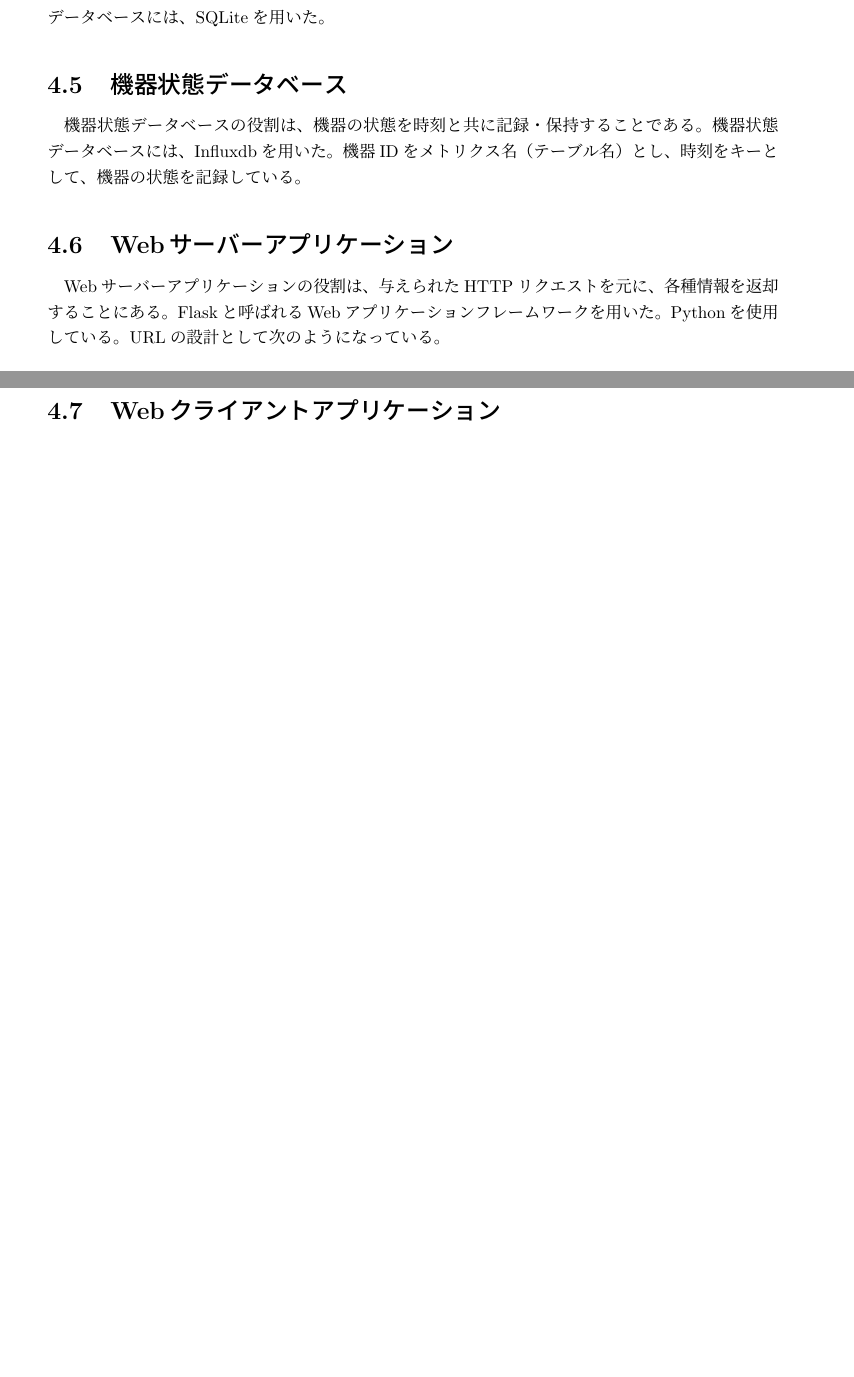
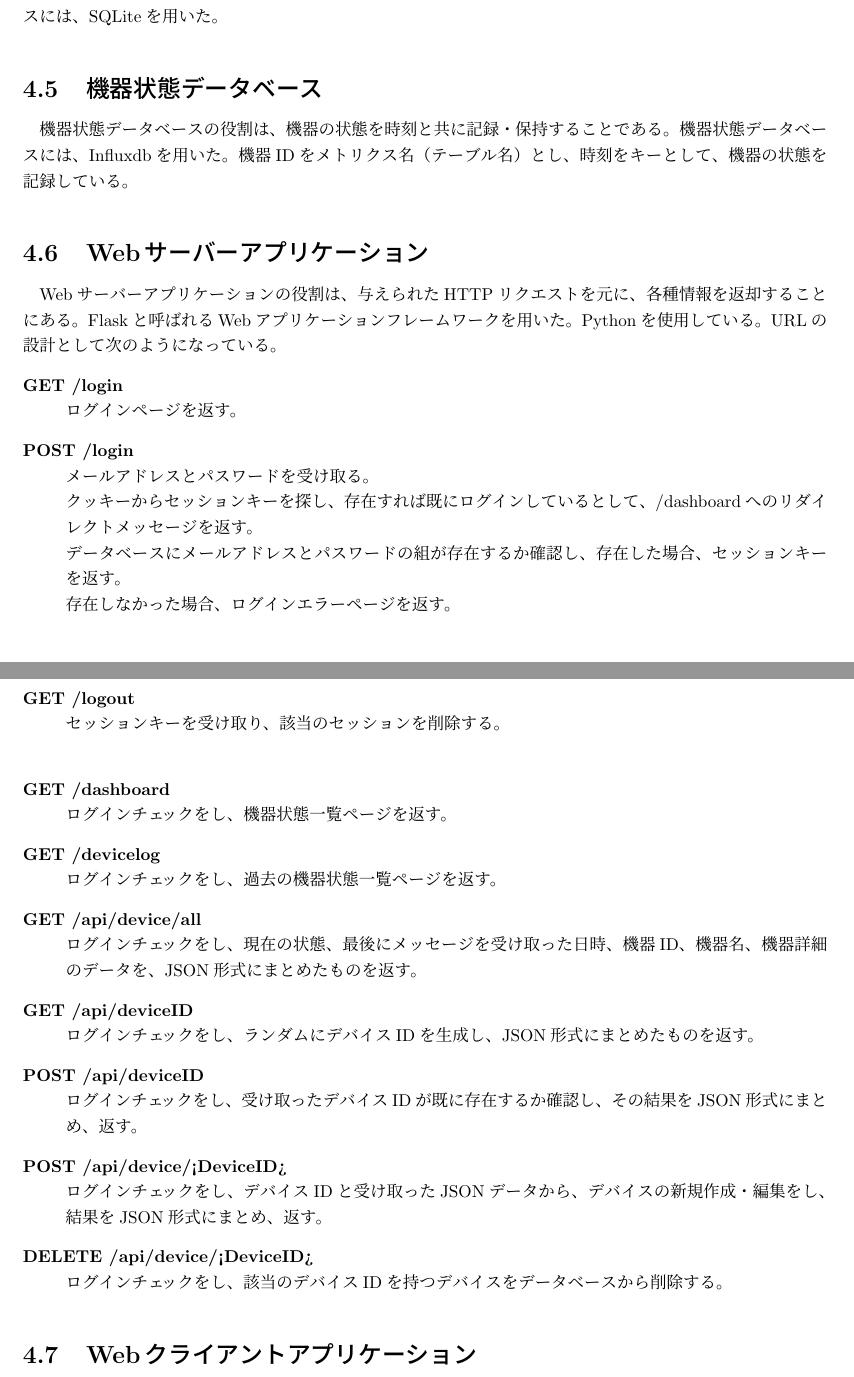
Before and after one commit to miyasakakoki/MasterThesis, a LaTeX thesis (thesis.tex, which reads implementation.tex): two parts of pages 10 and 11 of 16 before the commit and two parts of pages 10 and 11 of 15 after it, joined at a grey line, cut so that both start at the same text, the shorter picture padded with empty space. Compiled offline with pLaTeX and dvipdfmx.

Commit message:
実装について書き足した

```diff
--- a/implementation.tex
+++ b/implementation.tex
@@ -74,7 +74,31 @@ api.pyというPythonスクリプトである。FalconというRESTAPIの作成
 Webサーバーアプリケーションの役割は、与えられたHTTPリクエストを元に、各種情報を返却することにある。
 Flaskと呼ばれるWebアプリケーションフレームワークを用いた。Pythonを使用している。
 URLの設計として次のようになっている。
-%URLと各種機能の詳細をあとで書く
+\begin{description}
+	\item[GET /login]\mbox{}\\
+		ログインページを返す。
+	\item[POST /login]\mbox{}\\
+		メールアドレスとパスワードを受け取る。\\
+		クッキーからセッションキーを探し、存在すれば既にログインしているとして、/dashboardへのリダイレクトメッセージを返す。\\
+		データベースにメールアドレスとパスワードの組が存在するか確認し、存在した場合、セッションキーを返す。\\
+		存在しなかった場合、ログインエラーページを返す。
+	\item[GET /logout]\mbox{}\\
+		セッションキーを受け取り、該当のセッションを削除する。\\
+	\item[GET /dashboard]\mbox{}\\
+		ログインチェックをし、機器状態一覧ページを返す。
+	\item[GET /devicelog]\mbox{}\\
+		ログインチェックをし、過去の機器状態一覧ページを返す。
+	\item[GET /api/device/all]\mbox{}\\
+		ログインチェックをし、現在の状態、最後にメッセージを受け取った日時、機器ID、機器名、機器詳細のデータを、JSON形式にまとめたものを返す。
+	\item[GET /api/deviceID]\mbox{}\\
+		ログインチェックをし、ランダムにデバイスIDを生成し、JSON形式にまとめたものを返す。
+	\item[POST /api/deviceID]\mbox{}\\
+		ログインチェックをし、受け取ったデバイスIDが既に存在するか確認し、その結果をJSON形式にまとめ、返す。
+	\item[POST /api/device/<DeviceID>]\mbox{}\\
+		ログインチェックをし、デバイスIDと受け取ったJSONデータから、デバイスの新規作成・編集をし、結果をJSON形式にまとめ、返す。
+	\item[DELETE /api/device/<DeviceID>]\mbox{}\\
+		ログインチェックをし、該当のデバイスIDを持つデバイスをデータベースから削除する。
+\end{description}
 
 \section{Webクライアントアプリケーション}
 Webクライアントアプリケーションの役割は、インタラクティブなUIを提供することである。
--- a/thesis.tex
+++ b/thesis.tex
@@ -1,5 +1,5 @@
 \documentclass[a4paper]{jreport}
-\usepackage[top=30truemm,bottom=30truemm,left=30truemm,right=30truemm]{geometry}
+\usepackage[top=25truemm,bottom=20truemm,left=25truemm,right=20truemm]{geometry}
 \usepackage{url}
 \usepackage{comment}
 
```
Also changed, not shown: reference.tex (+2 -0 lines), thesis.pdf, thesis.tex (7 more changed lines).
